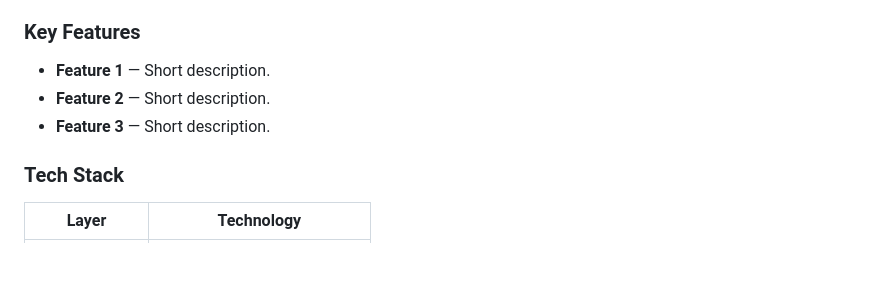
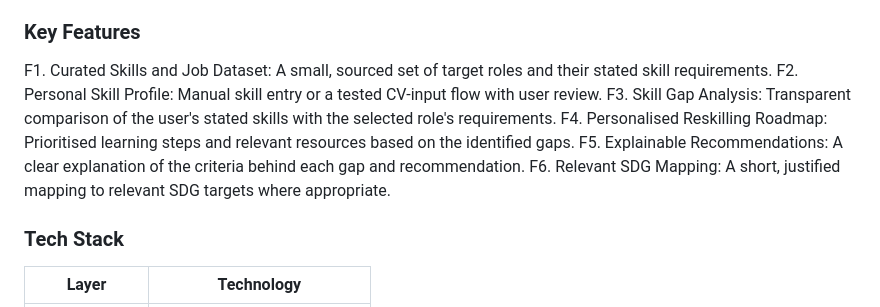
Before and after one commit to Yuhang08/Future-Skill-AI-Model, a Markdown page: README.md, the part around one of its changes. Rendered like a GitHub page; blank space fills up the shorter version.

```diff
--- a/README.md
+++ b/README.md
@@ -40,9 +79,12 @@ Explain how your project uses AI to solve the problem and what makes it valuable
 
 ### Key Features
 
-- **Feature 1** — Short description.
-- **Feature 2** — Short description.
-- **Feature 3** — Short description.
+F1. Curated Skills and Job Dataset: A small, sourced set of target roles and their stated skill requirements.
+F2. Personal Skill Profile: Manual skill entry or a tested CV-input flow with user review.
+F3. Skill Gap Analysis: Transparent comparison of the user's stated skills with the selected role's requirements.
+F4. Personalised Reskilling Roadmap: Prioritised learning steps and relevant resources based on the identified gaps.
+F5. Explainable Recommendations: A clear explanation of the criteria behind each gap and recommendation.
+F6. Relevant SDG Mapping: A short, justified mapping to relevant SDG targets where appropriate.
 
 ### Tech Stack
 
```
Also changed, not shown: other parts of README.md (+41 -2 lines).
